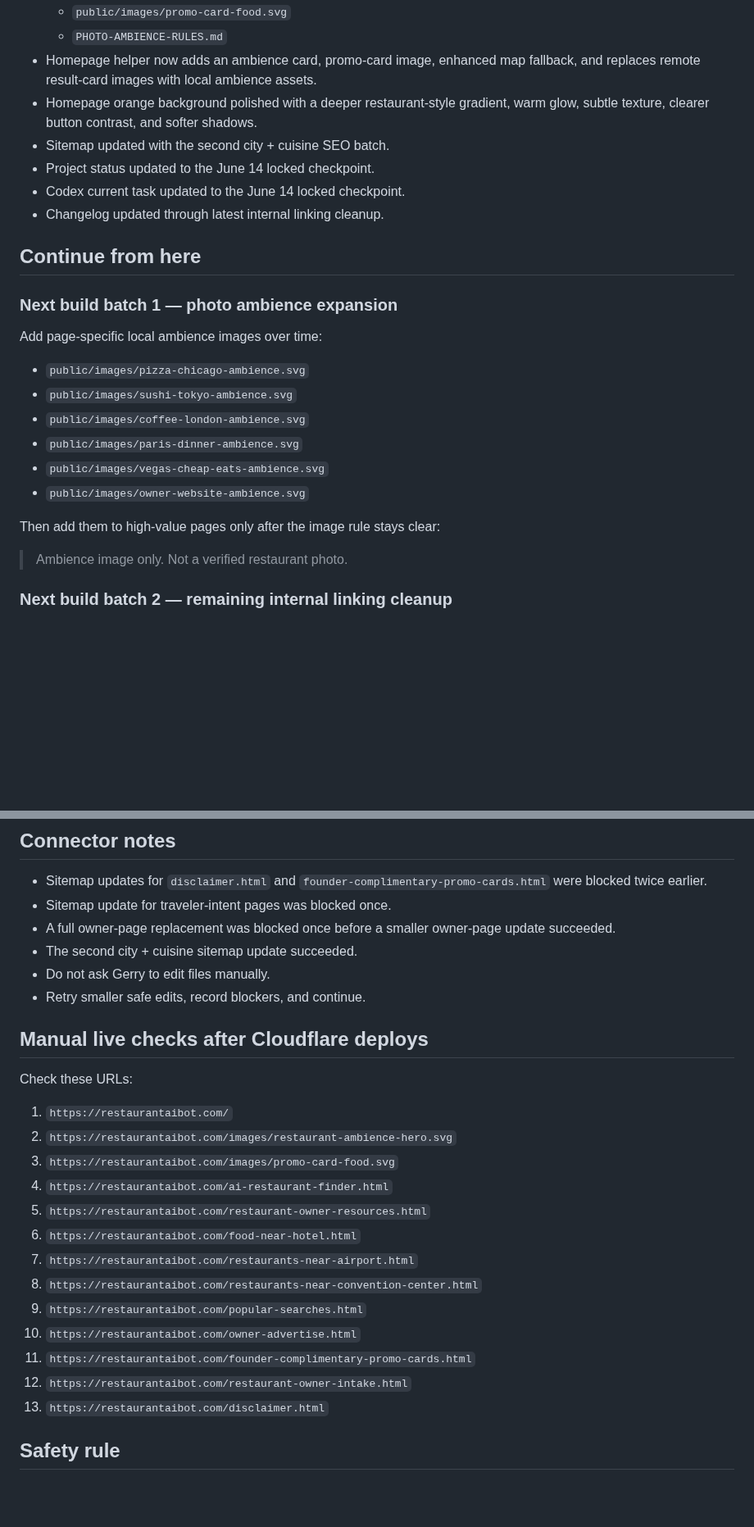
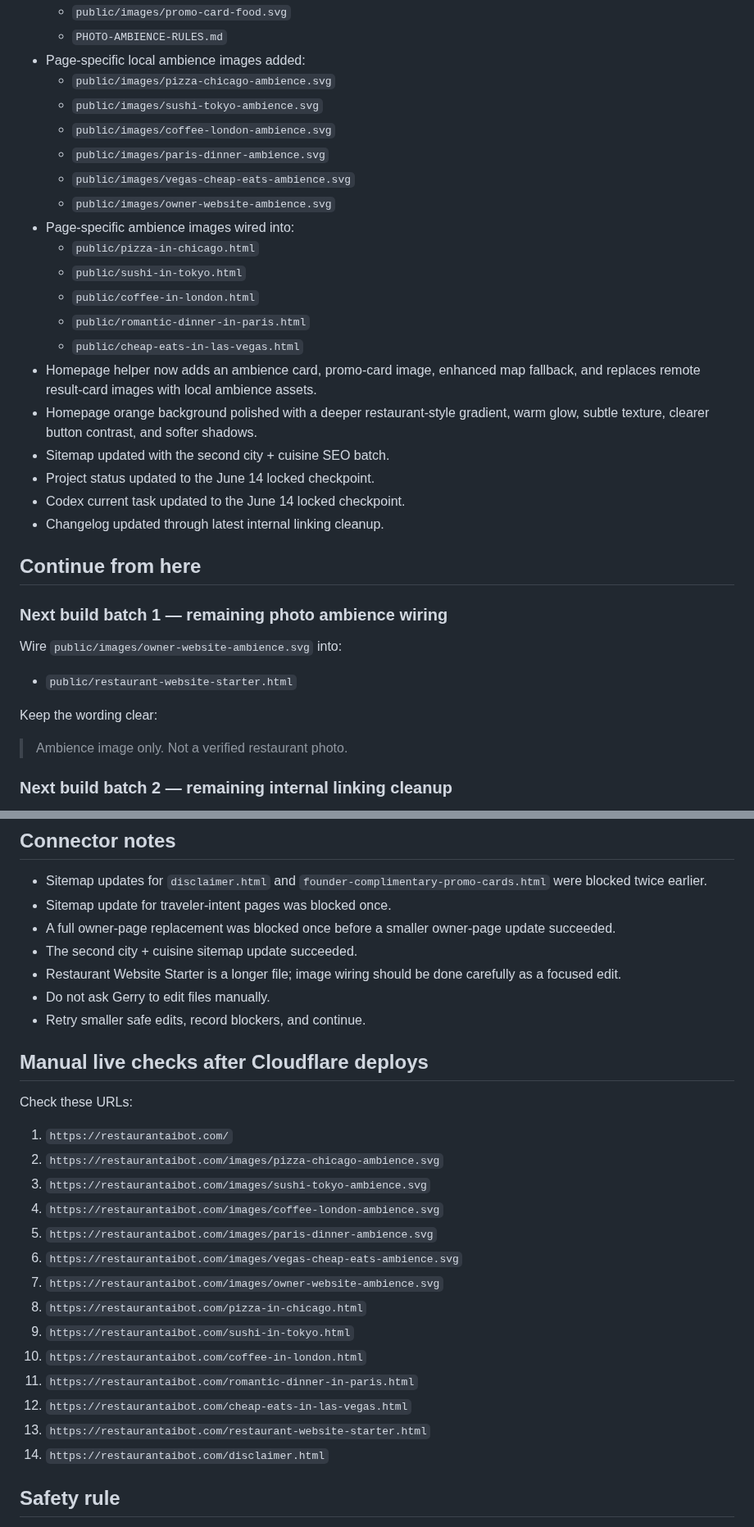
Before and after one commit to Readeasy30/restaurantaibot.com, a Markdown page: CURRENT-TASK.md, 2 parts joined by grey strips. Shown at 82% size. Drawn GitHub-style; blank space fills up the shorter version.

Commit message:
Record page ambience image expansion

```diff
--- a/CURRENT-TASK.md
+++ b/CURRENT-TASK.md
@@ -45,6 +45,19 @@ Current locked direction:
   - `public/images/restaurant-ambience-hero.svg`
   - `public/images/promo-card-food.svg`
   - `PHOTO-AMBIENCE-RULES.md`
+- Page-specific local ambience images added:
+  - `public/images/pizza-chicago-ambience.svg`
+  - `public/images/sushi-tokyo-ambience.svg`
+  - `public/images/coffee-london-ambience.svg`
+  - `public/images/paris-dinner-ambience.svg`
+  - `public/images/vegas-cheap-eats-ambience.svg`
+  - `public/images/owner-website-ambience.svg`
+- Page-specific ambience images wired into:
+  - `public/pizza-in-chicago.html`
+  - `public/sushi-in-tokyo.html`
+  - `public/coffee-in-london.html`
+  - `public/romantic-dinner-in-paris.html`
+  - `public/cheap-eats-in-las-vegas.html`
 - Homepage helper now adds an ambience card, promo-card image, enhanced map fallback, and replaces remote result-card images with local ambience assets.
 - Homepage orange background polished with a deeper restaurant-style gradient, warm glow, subtle texture, clearer button contrast, and softer shadows.
 - Sitemap updated with the second city + cuisine SEO batch.
@@ -54,18 +67,13 @@ Current locked direction:
 
 ## Continue from here
 
-### Next build batch 1 — photo ambience expansion
+### Next build batch 1 — remaining photo ambience wiring
 
-Add page-specific local ambience images over time:
+Wire `public/images/owner-website-ambience.svg` into:
 
-- `public/images/pizza-chicago-ambience.svg`
-- `public/images/sushi-tokyo-ambience.svg`
-- `public/images/coffee-london-ambience.svg`
-- `public/images/paris-dinner-ambience.svg`
-- `public/images/vegas-cheap-eats-ambience.svg`
-- `public/images/owner-website-ambience.svg`
+- `public/restaurant-website-starter.html`
 
-Then add them to high-value pages only after the image rule stays clear:
+Keep the wording clear:
 
 > Ambience image only. Not a verified restaurant photo.
 
@@ -109,6 +117,7 @@ Possible next pages:
 - Sitemap update for traveler-intent pages was blocked once.
 - A full owner-page replacement was blocked once before a smaller owner-page update succeeded.
 - The second city + cuisine sitemap update succeeded.
+- Restaurant Website Starter is a longer file; image wiring should be done carefully as a focused edit.
 - Do not ask Gerry to edit files manually.
 - Retry smaller safe edits, record blockers, and continue.
 
@@ -117,18 +126,19 @@ Possible next pages:
 Check these URLs:
 
 1. `https://restaurantaibot.com/`
-2. `https://restaurantaibot.com/images/restaurant-ambience-hero.svg`
-3. `https://restaurantaibot.com/images/promo-card-food.svg`
-4. `https://restaurantaibot.com/ai-restaurant-finder.html`
-5. `https://restaurantaibot.com/restaurant-owner-resources.html`
-6. `https://restaurantaibot.com/food-near-hotel.html`
-7. `https://restaurantaibot.com/restaurants-near-airport.html`
-8. `https://restaurantaibot.com/restaurants-near-convention-center.html`
-9. `https://restaurantaibot.com/popular-searches.html`
-10. `https://restaurantaibot.com/owner-advertise.html`
-11. `https://restaurantaibot.com/founder-complimentary-promo-cards.html`
-12. `https://restaurantaibot.com/restaurant-owner-intake.html`
-13. `https://restaurantaibot.com/disclaimer.html`
+2. `https://restaurantaibot.com/images/pizza-chicago-ambience.svg`
+3. `https://restaurantaibot.com/images/sushi-tokyo-ambience.svg`
+4. `https://restaurantaibot.com/images/coffee-london-ambience.svg`
+5. `https://restaurantaibot.com/images/paris-dinner-ambience.svg`
+6. `https://restaurantaibot.com/images/vegas-cheap-eats-ambience.svg`
+7. `https://restaurantaibot.com/images/owner-website-ambience.svg`
+8. `https://restaurantaibot.com/pizza-in-chicago.html`
+9. `https://restaurantaibot.com/sushi-in-tokyo.html`
+10. `https://restaurantaibot.com/coffee-in-london.html`
+11. `https://restaurantaibot.com/romantic-dinner-in-paris.html`
+12. `https://restaurantaibot.com/cheap-eats-in-las-vegas.html`
+13. `https://restaurantaibot.com/restaurant-website-starter.html`
+14. `https://restaurantaibot.com/disclaimer.html`
 
 ## Safety rule
 
```
